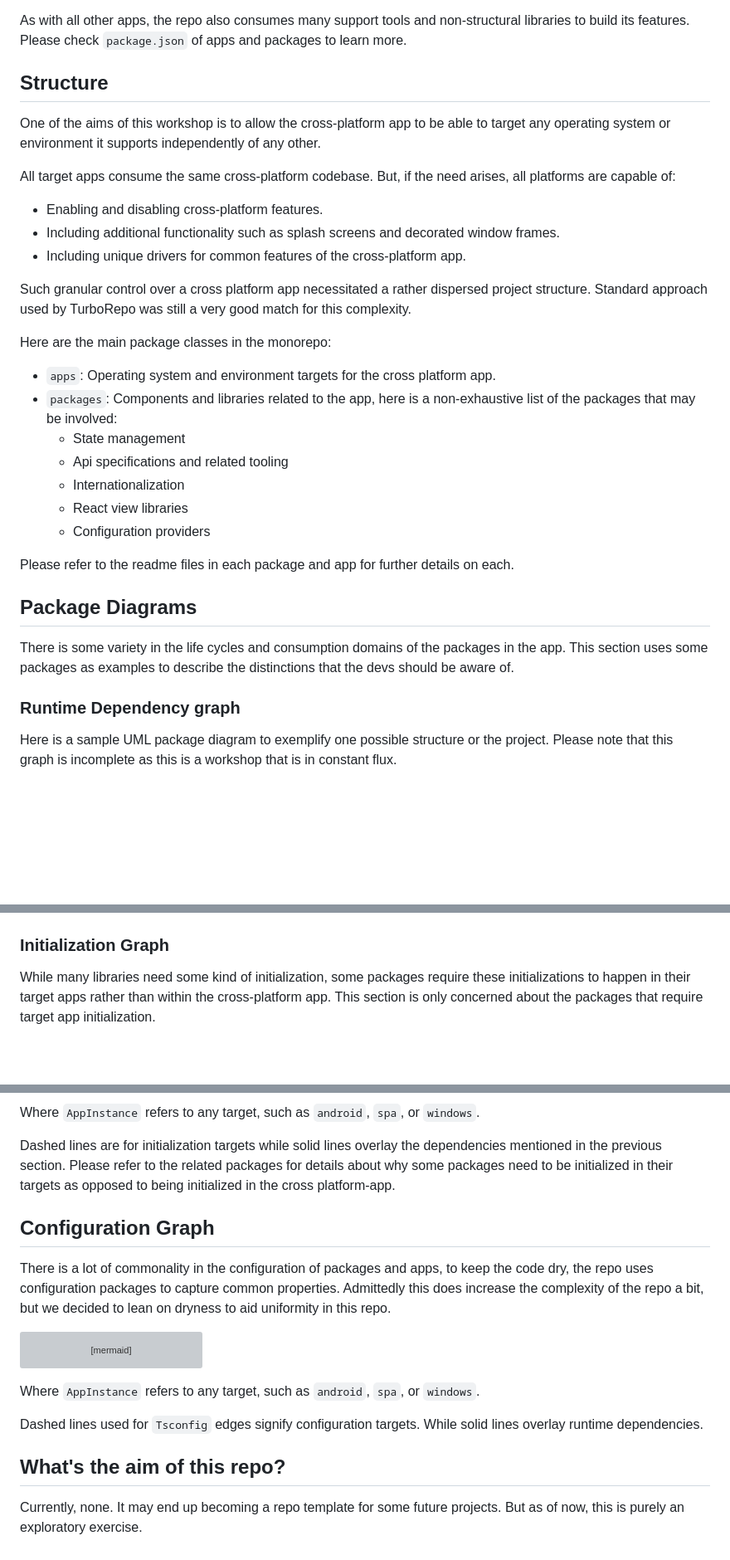
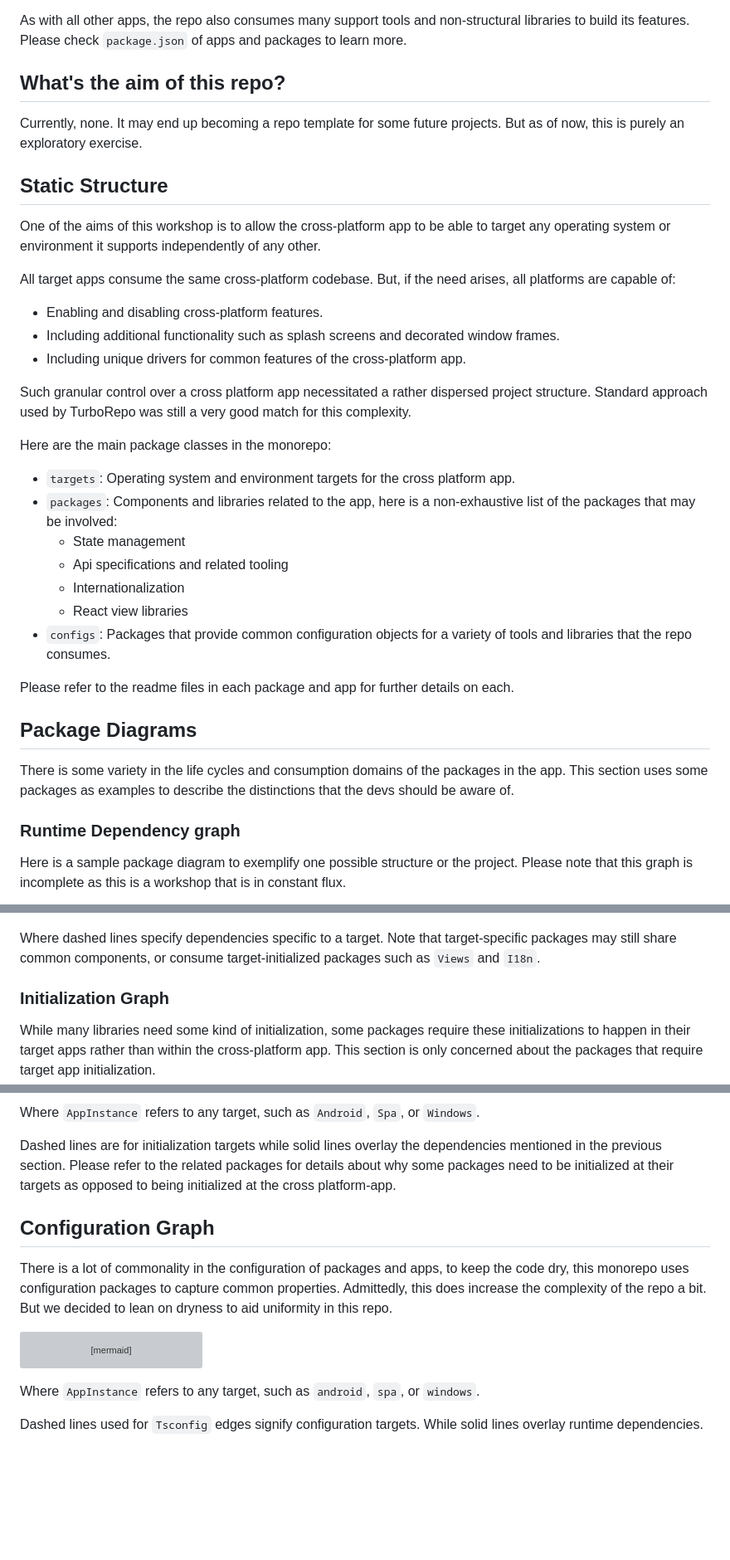
Before and after one commit to utkusarioglu/rn-vite-tauri-workshop, a Markdown page: README.md, 3 parts joined by grey strips. Shown at 83% size. GitHub-like rendering; blank space fills up the shorter version; grey boxes are pictures that could not be loaded.

````diff
--- a/README.md
+++ b/README.md
@@ -10,7 +10,11 @@ This monorepo is a workshop for building a cross platform applications with the
 
 As with all other apps, the repo also consumes many support tools and non-structural libraries to build its features. Please check `package.json` of apps and packages to learn more.
 
-## Structure
+## What's the aim of this repo?
+
+Currently, none. It may end up becoming a repo template for some future projects. But as of now, this is purely an exploratory exercise.
+
+## Static Structure
 
 One of the aims of this workshop is to allow the cross-platform app to be able to target any operating system or environment it supports independently of any other.
 
@@ -24,13 +28,13 @@ Such granular control over a cross platform app necessitated a rather dispersed
 
 Here are the main package classes in the monorepo:
 
-- `apps`: Operating system and environment targets for the cross platform app.
+- `targets`: Operating system and environment targets for the cross platform app.
 - `packages`: Components and libraries related to the app, here is a non-exhaustive list of the packages that may be involved:
   - State management
   - Api specifications and related tooling
   - Internationalization
   - React view libraries
-  - Configuration providers
+- `configs`: Packages that provide common configuration objects for a variety of tools and libraries that the repo consumes.
 
 Please refer to the readme files in each package and app for further details on each.
 
@@ -40,7 +44,7 @@ There is some variety in the life cycles and consumption domains of the packages
 
 ### Runtime Dependency graph
 
-Here is a sample UML package diagram to exemplify one possible structure or the project. Please note that this graph is incomplete as this is a workshop that is in constant flux.
+Here is a sample package diagram to exemplify one possible structure or the project. Please note that this graph is incomplete as this is a workshop that is in constant flux.
 
 ```mermaid
 flowchart LR
@@ -58,4 +66,6 @@ flowchart LR
 ```
+
+Where dashed lines specify dependencies specific to a target. Note that target-specific packages may still share common components, or consume target-initialized packages such as `Views` and `I18n`.
 
 ### Initialization Graph
 
@@ -83,12 +93,12 @@ flowchart LR
 ```
 
-Where `AppInstance` refers to any target, such as `android`, `spa`, or `windows`.
+Where `AppInstance` refers to any target, such as `Android`, `Spa`, or `Windows`.
 
-Dashed lines are for initialization targets while solid lines overlay the dependencies mentioned in the previous section. Please refer to the related packages for details about why some packages need to be initialized in their targets as opposed to being initialized in the cross platform-app.
+Dashed lines are for initialization targets while solid lines overlay the dependencies mentioned in the previous section. Please refer to the related packages for details about why some packages need to be initialized at their targets as opposed to being initialized at the cross platform-app.
 
 ## Configuration Graph
 
-There is a lot of commonality in the configuration of packages and apps, to keep the code dry, the repo uses configuration packages to capture common properties. Admittedly this does increase the complexity of the repo a bit, but we decided to lean on dryness to aid uniformity in this repo.
+There is a lot of commonality in the configuration of packages and apps, to keep the code dry, this monorepo uses configuration packages to capture common properties. Admittedly, this does increase the complexity of the repo a bit. But we decided to lean on dryness to aid uniformity in this repo.
 
 ```mermaid
 flowchart LR
@@ -105,7 +115,3 @@ flowchart LR
 Where `AppInstance` refers to any target, such as `android`, `spa`, or `windows`.
 
 Dashed lines used for `Tsconfig` edges signify configuration targets. While solid lines overlay runtime dependencies.
-
-## What's the aim of this repo?
-
-Currently, none. It may end up becoming a repo template for some future projects. But as of now, this is purely an exploratory exercise.
````
Also changed, not shown: other parts of README.md (+8 -4 lines).
